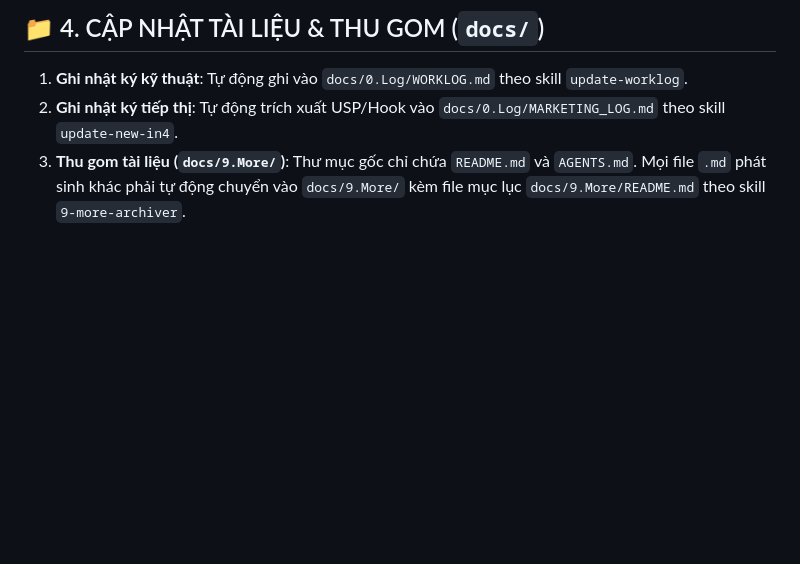
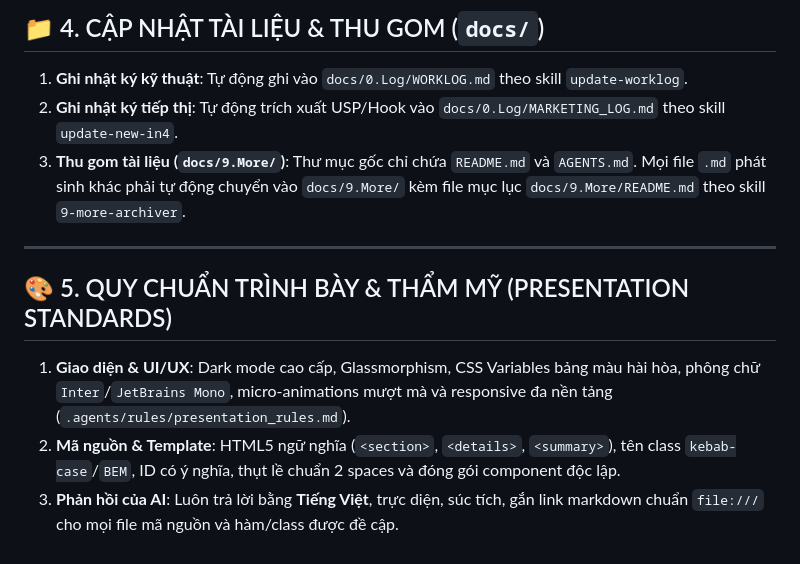
Before and after one commit to Quan-129/schedule-smart, a Markdown page: AGENTS.md, the part around the change. Drawn GitHub-style; blank space fills up the shorter version.

```diff
--- a/AGENTS.md
+++ b/AGENTS.md
@@ -39,3 +39,10 @@ Mọi file mã nguồn phải nằm đúng trong 5 tầng và giữ mỗi file <
 1. **Ghi nhật ký kỹ thuật**: Tự động ghi vào `docs/0.Log/WORKLOG.md` theo skill `update-worklog`.
 2. **Ghi nhật ký tiếp thị**: Tự động trích xuất USP/Hook vào `docs/0.Log/MARKETING_LOG.md` theo skill `update-new-in4`.
 3. **Thu gom tài liệu (`docs/9.More/`)**: Thư mục gốc chỉ chứa `README.md` và `AGENTS.md`. Mọi file `.md` phát sinh khác phải tự động chuyển vào `docs/9.More/` kèm file mục lục `docs/9.More/README.md` theo skill `9-more-archiver`.
+
+---
+
+## 🎨 5. QUY CHUẨN TRÌNH BÀY & THẨM MỸ (PRESENTATION STANDARDS)
+1. **Giao diện & UI/UX**: Dark mode cao cấp, Glassmorphism, CSS Variables bảng màu hài hòa, phông chữ `Inter`/`JetBrains Mono`, micro-animations mượt mà và responsive đa nền tảng (`.agents/rules/presentation_rules.md`).
+2. **Mã nguồn & Template**: HTML5 ngữ nghĩa (`<section>`, `<details>`, `<summary>`), tên class `kebab-case`/`BEM`, ID có ý nghĩa, thụt lề chuẩn 2 spaces và đóng gói component độc lập.
+3. **Phản hồi của AI**: Luôn trả lời bằng **Tiếng Việt**, trực diện, súc tích, gắn link markdown chuẩn `file:///` cho mọi file mã nguồn và hàm/class được đề cập.
```
Also changed, not shown: .agents/rules/presentation_rules.md (added, +48 -0 lines), docs/0.Log/WORKLOG.md (+18 -0 lines).
